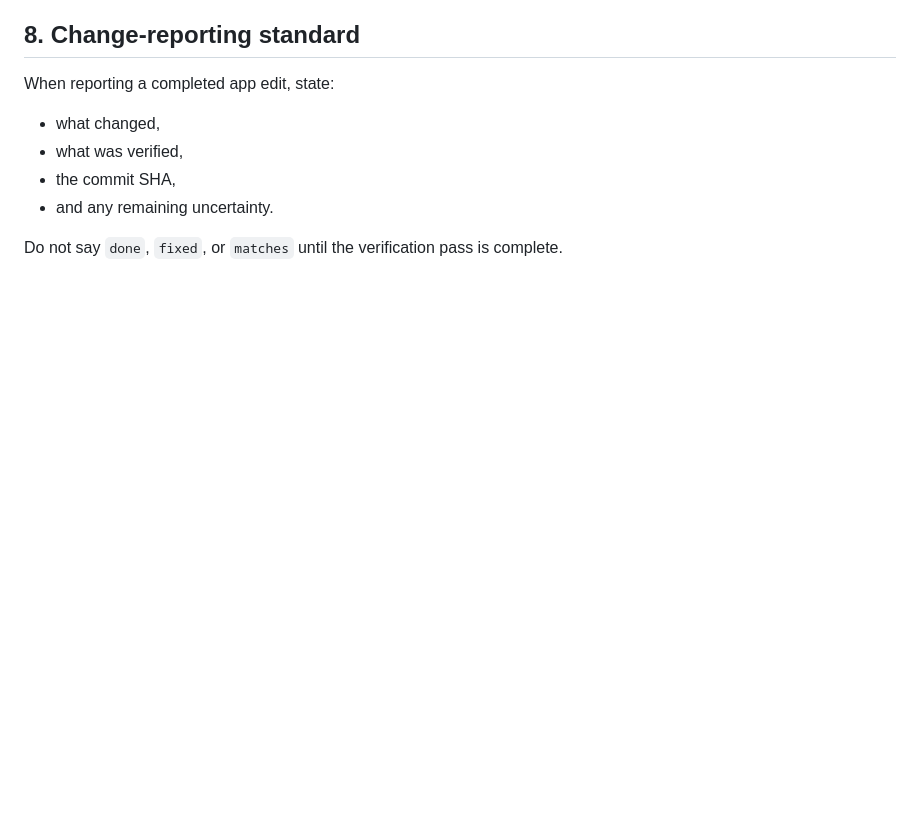
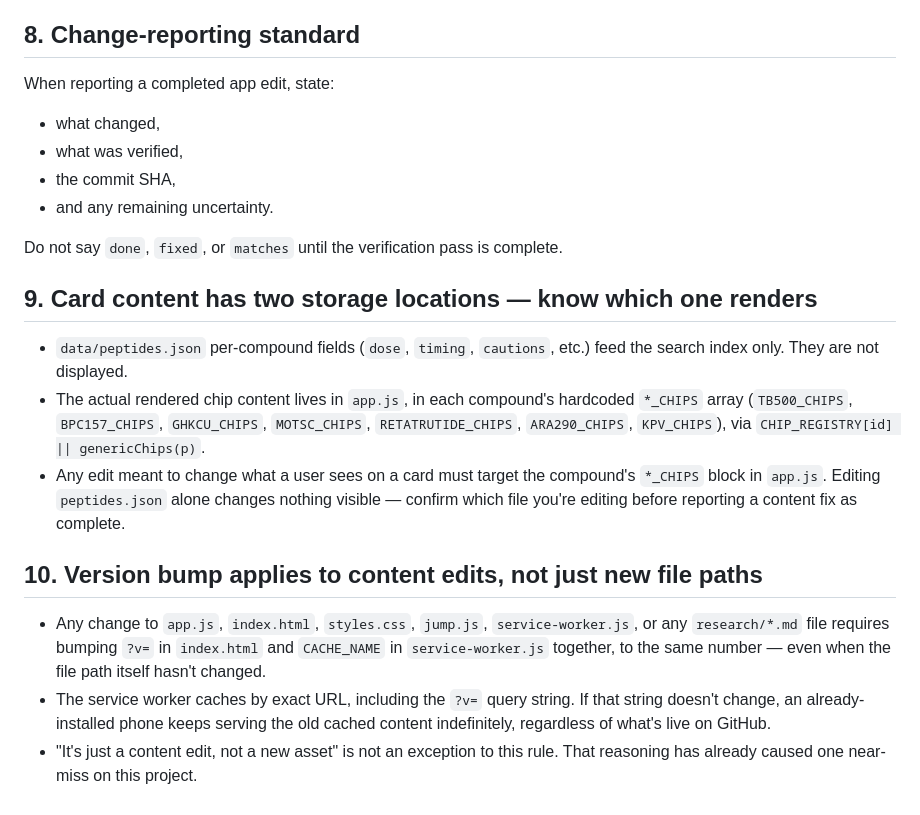
Before and after one commit to kvanarnam-pixel/peptide-reference, a Markdown page: PROJECT_RULES.md, the part around the change. GitHub-like rendering; blank space fills up the shorter version.

Commit message:
Add PROJECT_RULES 9–10: chips render from app.js, always bump cache
JSON is search-only. Content edits to app.js or research markdown
still require a matching ?v= and CACHE_NAME bump.

```diff
--- a/PROJECT_RULES.md
+++ b/PROJECT_RULES.md
@@ -58,3 +58,13 @@ When reporting a completed app edit, state:
 - and any remaining uncertainty.
 
 Do not say `done`, `fixed`, or `matches` until the verification pass is complete.
+
+## 9. Card content has two storage locations — know which one renders
+- `data/peptides.json` per-compound fields (`dose`, `timing`, `cautions`, etc.) feed the search index only. They are not displayed.
+- The actual rendered chip content lives in `app.js`, in each compound's hardcoded `*_CHIPS` array (`TB500_CHIPS`, `BPC157_CHIPS`, `GHKCU_CHIPS`, `MOTSC_CHIPS`, `RETATRUTIDE_CHIPS`, `ARA290_CHIPS`, `KPV_CHIPS`), via `CHIP_REGISTRY[id] || genericChips(p)`.
+- Any edit meant to change what a user sees on a card must target the compound's `*_CHIPS` block in `app.js`. Editing `peptides.json` alone changes nothing visible — confirm which file you're editing before reporting a content fix as complete.
+
+## 10. Version bump applies to content edits, not just new file paths
+- Any change to `app.js`, `index.html`, `styles.css`, `jump.js`, `service-worker.js`, or any `research/*.md` file requires bumping `?v=` in `index.html` and `CACHE_NAME` in `service-worker.js` together, to the same number — even when the file path itself hasn't changed.
+- The service worker caches by exact URL, including the `?v=` query string. If that string doesn't change, an already-installed phone keeps serving the old cached content indefinitely, regardless of what's live on GitHub.
+- "It's just a content edit, not a new asset" is not an exception to this rule. That reasoning has already caused one near-miss on this project.
```
